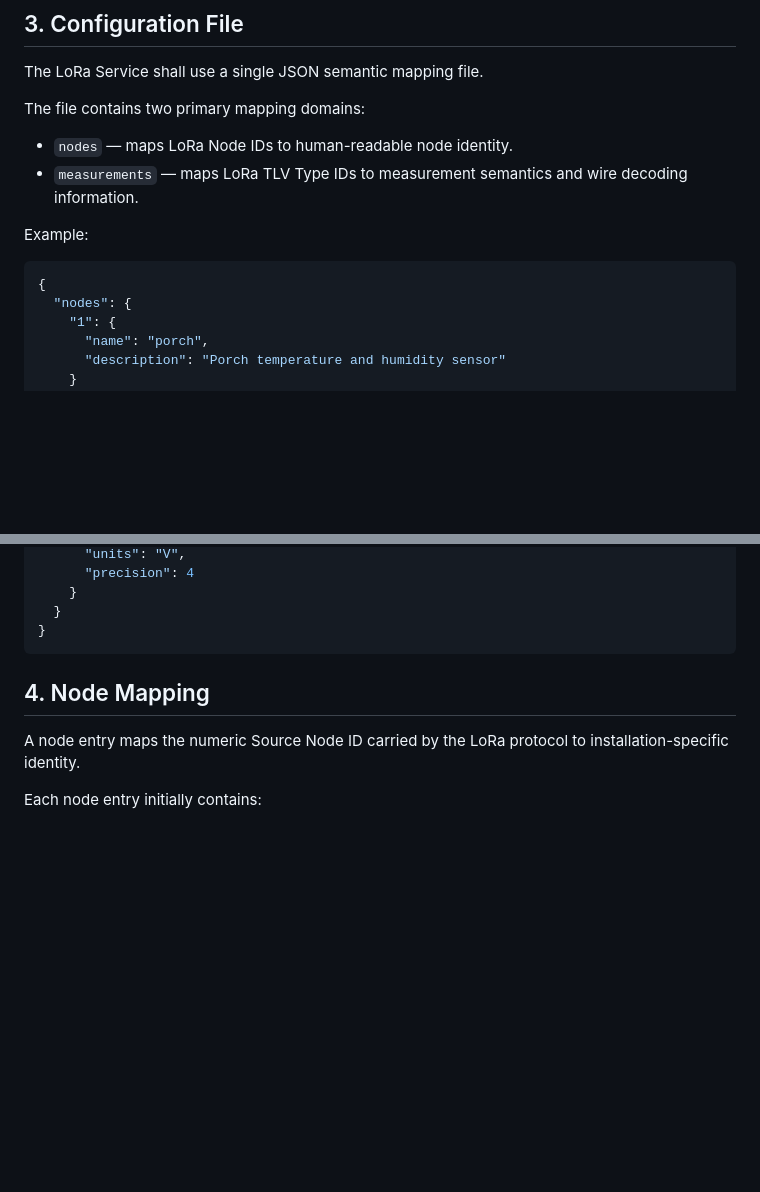
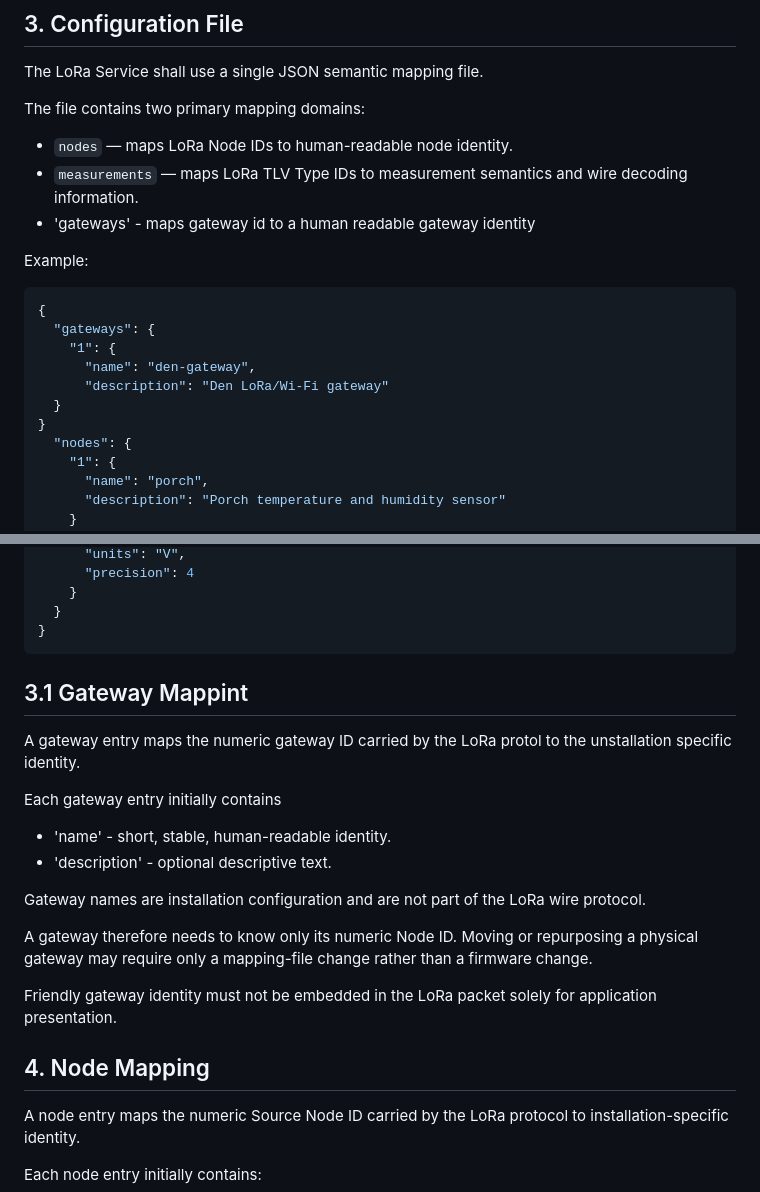
Before and after one commit to chiefley/denclock, a Markdown page: docs/Lora Service Semantic Mapping.md, 2 parts joined by grey strips. Rendered like a GitHub page; blank space fills up the shorter version.

Commit message:
Added gateway mapping

````diff
--- a/docs/Lora Service Semantic Mapping.md
+++ b/docs/Lora Service Semantic Mapping.md
@@ -46,11 +46,18 @@ The file contains two primary mapping domains:
 
 - `nodes` — maps LoRa Node IDs to human-readable node identity.
 - `measurements` — maps LoRa TLV Type IDs to measurement semantics and wire decoding information.
+- 'gateways' - maps gateway id to a human readable gateway identity
 
 Example:
 
 ```json
 {
+  "gateways": {
+    "1": {
+      "name": "den-gateway",
+      "description": "Den LoRa/Wi-Fi gateway"
+  }
+}
   "nodes": {
     "1": {
       "name": "porch",
@@ -88,6 +95,22 @@ Example:
   }
 }
 ```
+
+## 3.1 Gateway Mappint
+
+A gateway entry maps the numeric gateway ID carried by the LoRa protol to the unstallation specific identity.
+
+Each gateway entry initially contains
+
+- 'name' - short, stable, human-readable identity.
+- 'description' - optional descriptive text.
+
+Gateway names are installation configuration and are not part of the LoRa wire protocol.
+
+A gateway therefore needs to know only its numeric Node ID. Moving or repurposing a physical gateway may require only a mapping-file change rather than a firmware change.
+
+Friendly gateway identity must not be embedded in the LoRa packet solely for application presentation.
+
 
 ## 4. Node Mapping
 
````
